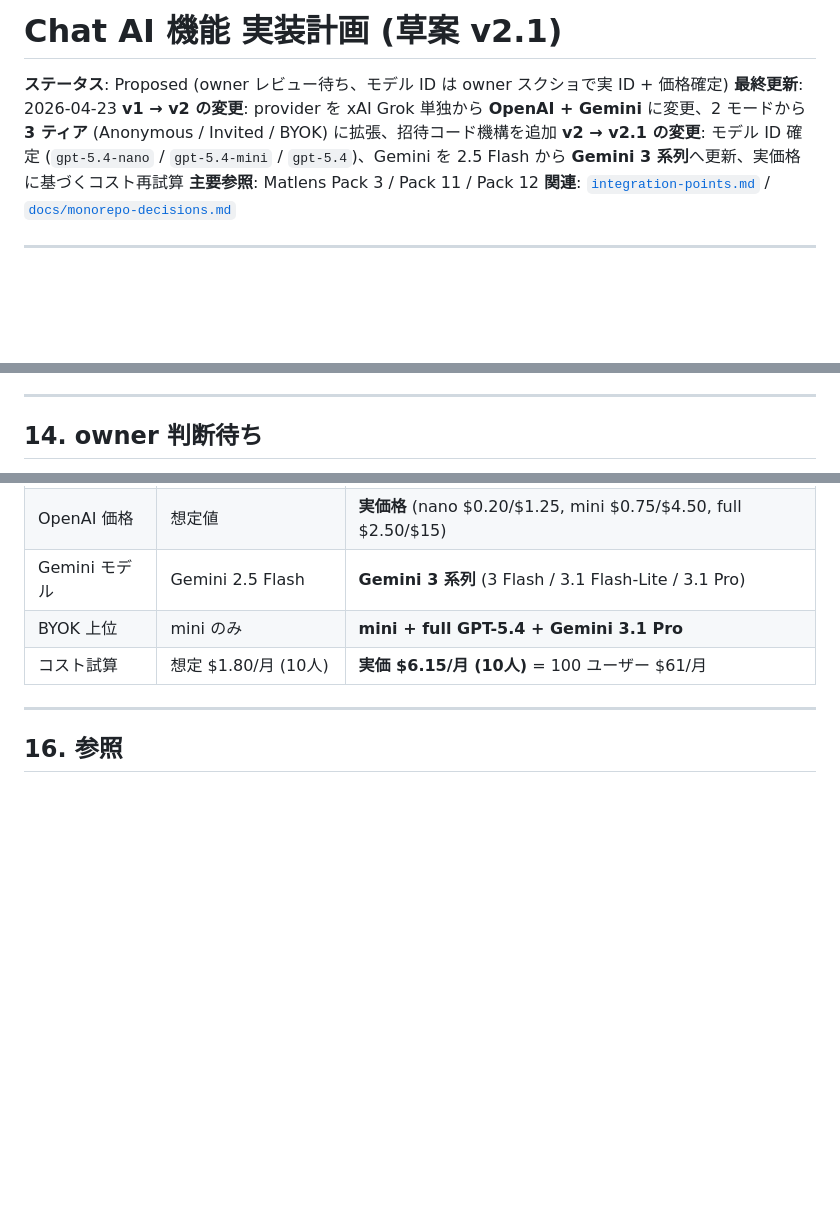
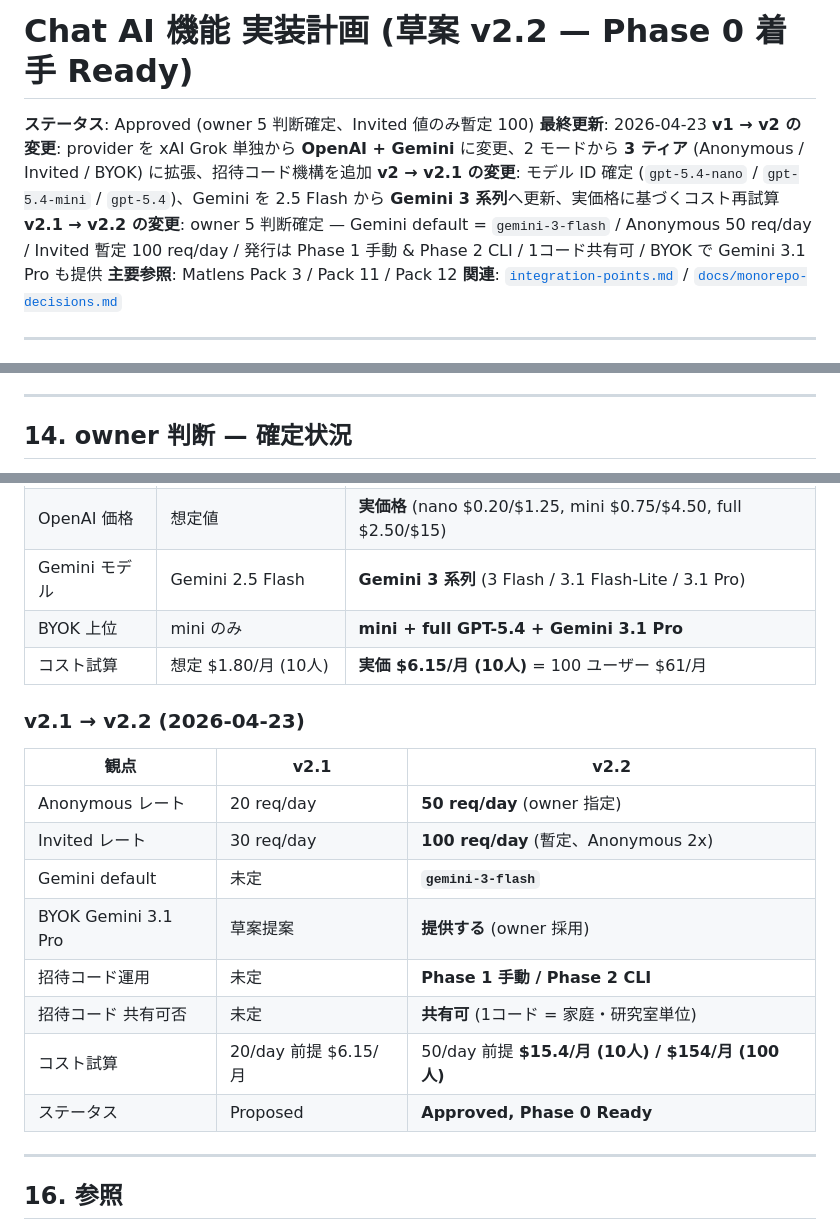
Before and after one commit to BoxPistols/machining-fundamentals, a Markdown page: docs/chat-ai-plan.md, 3 parts joined by grey strips. Drawn GitHub-style; blank space fills up the shorter version.

```diff
--- a/docs/chat-ai-plan.md
+++ b/docs/chat-ai-plan.md
@@ -1,9 +1,10 @@
-# Chat AI 機能 実装計画 (草案 v2.1)
+# Chat AI 機能 実装計画 (草案 v2.2 — Phase 0 着手 Ready)
 
-**ステータス**: Proposed (owner レビュー待ち、モデル ID は owner スクショで実 ID + 価格確定)
+**ステータス**: Approved (owner 5 判断確定、Invited 値のみ暫定 100)
 **最終更新**: 2026-04-23
 **v1 → v2 の変更**: provider を xAI Grok 単独から **OpenAI + Gemini** に変更、2 モードから **3 ティア** (Anonymous / Invited / BYOK) に拡張、招待コード機構を追加
 **v2 → v2.1 の変更**: モデル ID 確定 (`gpt-5.4-nano` / `gpt-5.4-mini` / `gpt-5.4`)、Gemini を 2.5 Flash から **Gemini 3 系列**へ更新、実価格に基づくコスト再試算
+**v2.1 → v2.2 の変更**: owner 5 判断確定 — Gemini default = `gemini-3-flash` / Anonymous 50 req/day / Invited 暫定 100 req/day / 発行は Phase 1 手動 & Phase 2 CLI / 1コード共有可 / BYOK で Gemini 3.1 Pro も提供
 **主要参照**: Matlens Pack 3 / Pack 11 / Pack 12
 **関連**: [`integration-points.md`](../integration-points.md) / [`docs/monorepo-decisions.md`](./monorepo-decisions.md)
 
@@ -365,5 +372,5 @@ v1 と同じ。
 
 ---
 
-## 14. owner 判断待ち
+## 14. owner 判断 — 確定状況
 
@@ -399,6 +410,18 @@ owner 確認後、Phase 0 から着手します。
 | Gemini モデル | Gemini 2.5 Flash | **Gemini 3 系列** (3 Flash / 3.1 Flash-Lite / 3.1 Pro) |
 | BYOK 上位 | mini のみ | **mini + full GPT-5.4 + Gemini 3.1 Pro** |
 | コスト試算 | 想定 $1.80/月 (10人) | **実価 $6.15/月 (10人)** = 100 ユーザー $61/月 |
+
+### v2.1 → v2.2 (2026-04-23)
+| 観点 | v2.1 | v2.2 |
+|---|---|---|
+| Anonymous レート | 20 req/day | **50 req/day** (owner 指定) |
+| Invited レート | 30 req/day | **100 req/day** (暫定、Anonymous 2x) |
+| Gemini default | 未定 | **`gemini-3-flash`** |
+| BYOK Gemini 3.1 Pro | 草案提案 | **提供する** (owner 採用) |
+| 招待コード運用 | 未定 | **Phase 1 手動 / Phase 2 CLI** |
+| 招待コード 共有可否 | 未定 | **共有可** (1コード = 家庭・研究室単位) |
+| コスト試算 | 20/day 前提 $6.15/月 | 50/day 前提 **$15.4/月 (10人) / $154/月 (100人)** |
+| ステータス | Proposed | **Approved, Phase 0 Ready** |
 
 ---
 
```
Also changed, not shown: other parts of docs/chat-ai-plan.md (+34 -24 lines).
